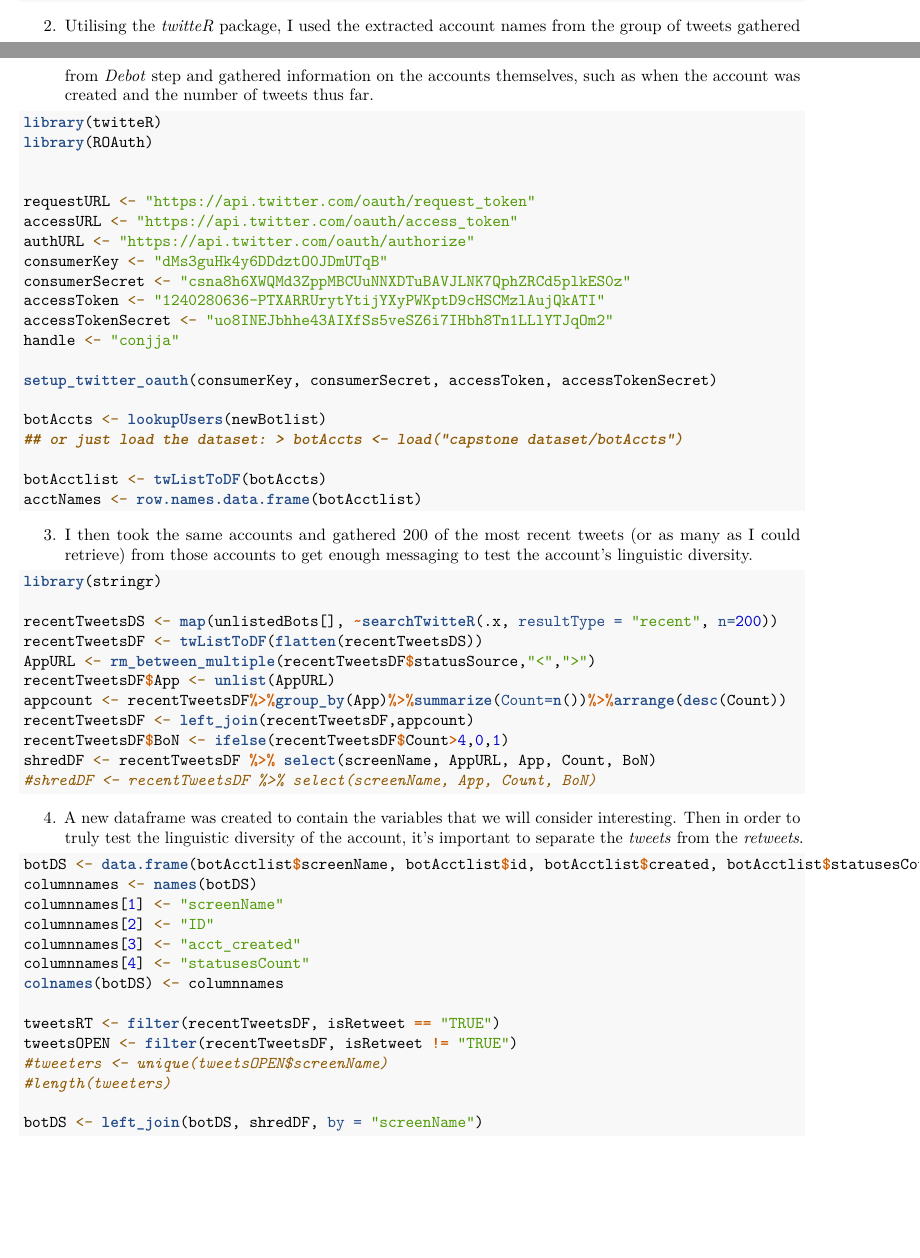
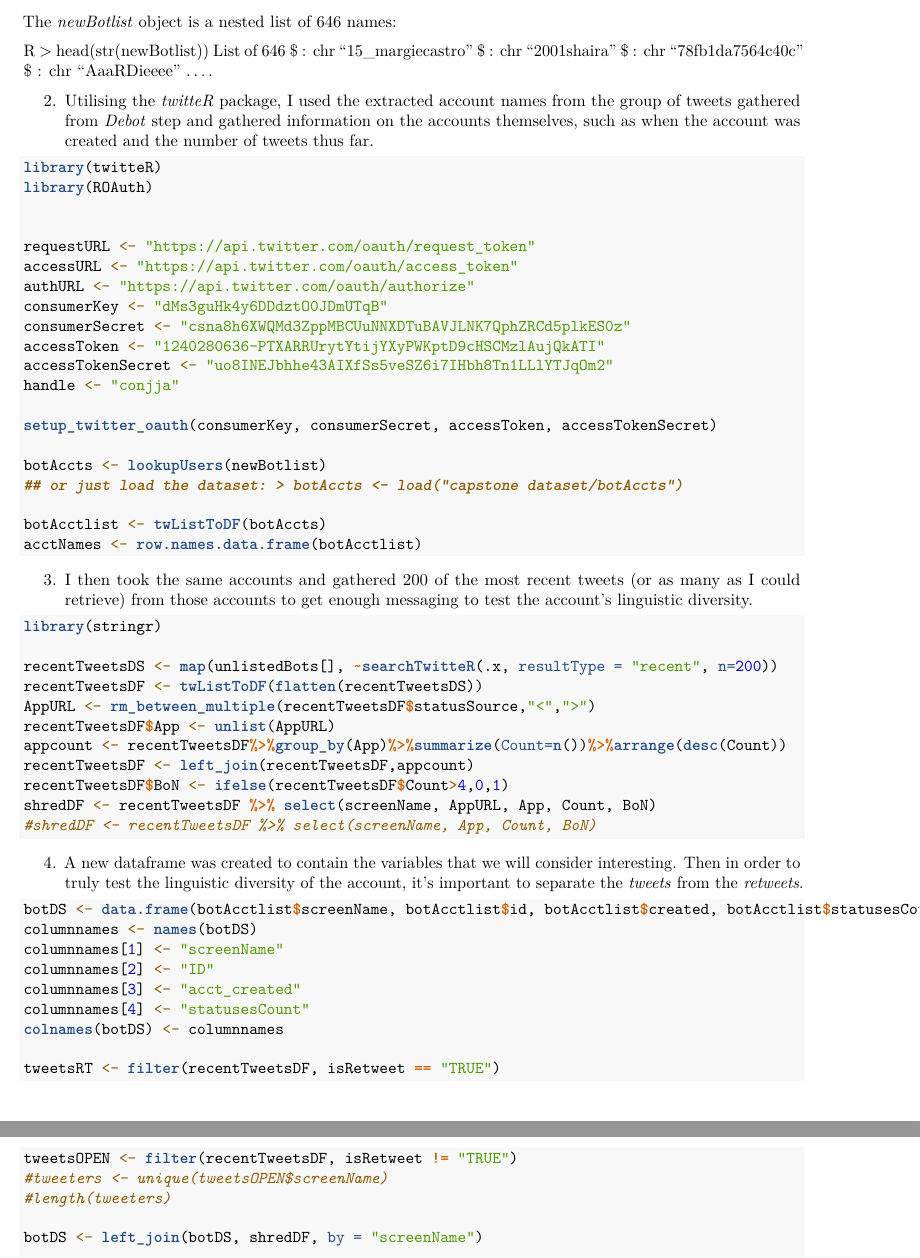
Before and after one commit to milti/springboard-capstone, an R Markdown document (capstone.Rmd): two parts of pages 1 and 2 of 4 before the commit and two parts of pages 2 and 3 of 4 after it, joined at a grey line, cut at the place of the change, the shorter picture padded with empty space. Rendered offline with R 4.5, knitr and Pandoc, then LaTeX, with nearby package versions.

Commit message:
uddating RMD

````diff
--- a/capstone.Rmd
+++ b/capstone.Rmd
@@ -42,6 +42,17 @@ flatbot <- flatten(flatterbot)
 newBotlist <- unname(sapply(flatbot, `[`, 2))
 
 ```
+
+The *newBotlist* object is a nested list of 646 names:
+
+R >  head(str(newBotlist))
+List of 646
+ $ : chr "15_margiecastro"
+ $ : chr "2001shaira"
+ $ : chr "78fb1da7564c40c"
+ $ : chr "AaaRDieeee"
+ ....
+
 
 2. Utilising the _twitteR_ package, I used the extracted account names from the group of tweets gathered from *Debot* step and gathered information on the accounts themselves, such as when the account was created and the number of tweets thus far.
 
````
Also changed, not shown: capstone.Rmd (8 more changed lines).
